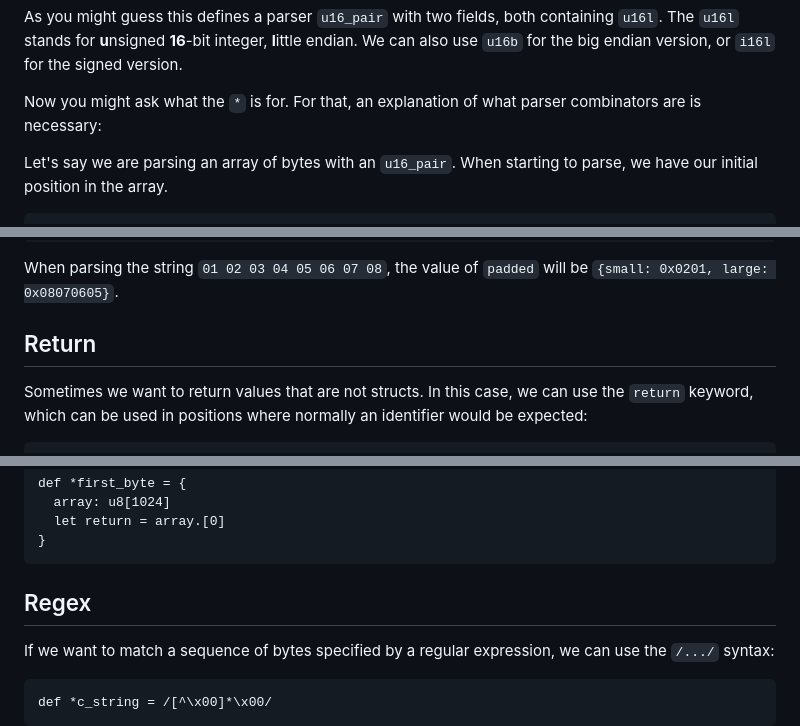
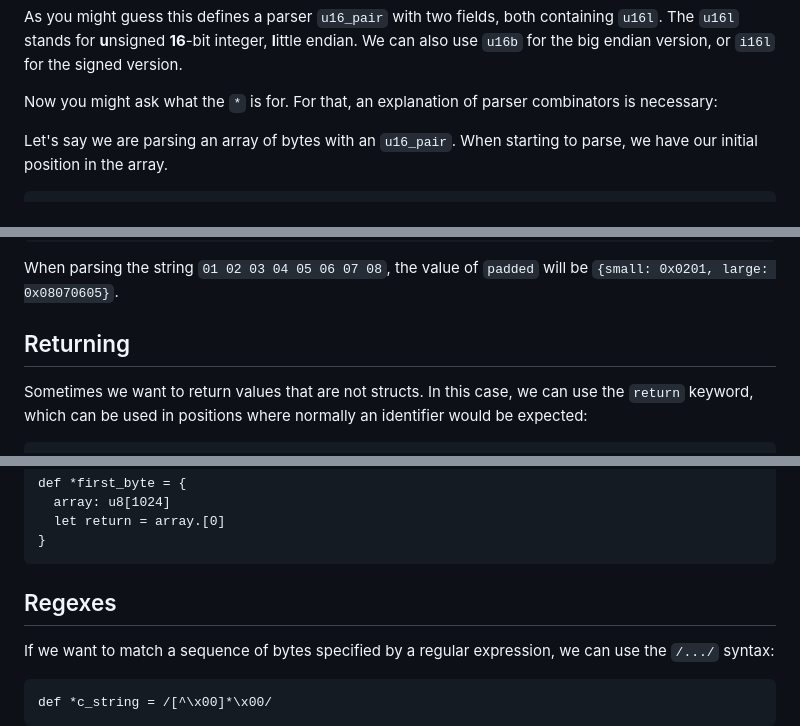
Before and after one commit to 8051Enthusiast/yabo, a Markdown page: doc/intro.md, 3 parts joined by grey strips. Drawn GitHub-style.

````diff
--- a/doc/intro.md
+++ b/doc/intro.md
@@ -85,7 +85,7 @@ The `u16l` stands for <b>u</b>nsigned <b>16</b>-bit integer, <b>l</b>ittle endia
 We can also use `u16b` for the big endian version, or `i16l` for the signed version.
 
 Now you might ask what the `*` is for.
-For that, an explanation of what parser combinators are is necessary:
+For that, an explanation of parser combinators is necessary:
 
 Let's say we are parsing an array of bytes with an `u16_pair`.
 When starting to parse, we have our initial position in the array.
@@ -210,8 +210,8 @@ def *padded = {small: u16l, u8, u8, large: u32l}
 When parsing the string `01 02 03 04 05 06 07 08`, the value of `padded` will be `{small: 0x0201, large: 0x08070605}`.
 
 
-Return
-------
+Returning
+---------
 Sometimes we want to return values that are not structs.
 In this case, we can use the `return` keyword, which can be used in positions where normally an identifier would be expected:
 ```
@@ -639,8 +639,8 @@ def *first_byte = {
 }
 ```
 
-Regex
------
+Regexes
+-------
 If we want to match a sequence of bytes specified by a regular expression, we can use the `/.../` syntax:
 ```
 def *c_string = /[^\x00]*\x00/
````
Also changed, not shown: other parts of doc/intro.md (+13 -13 lines).
